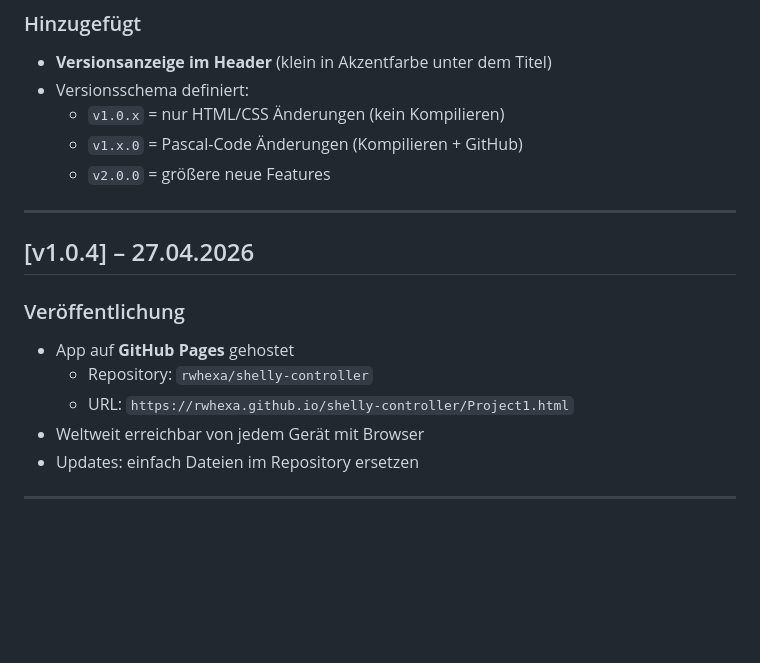
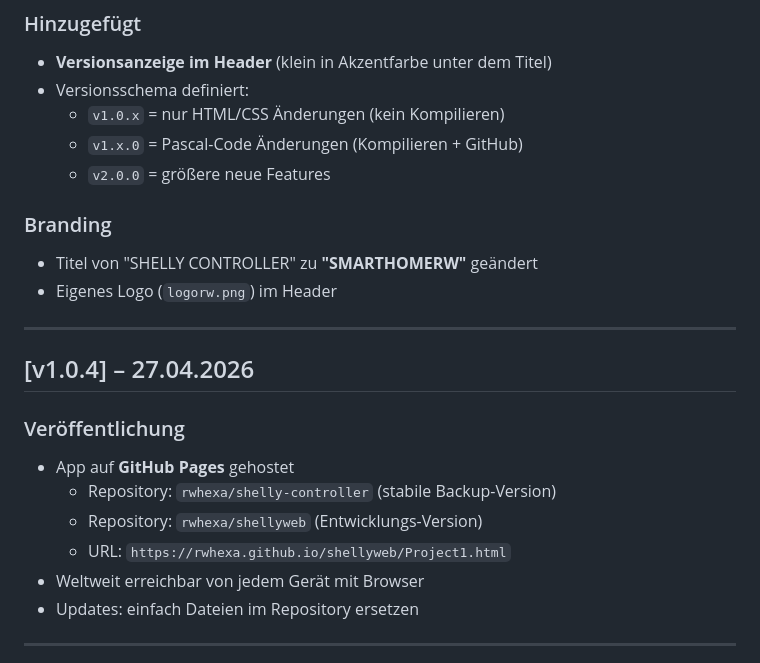
Before and after one commit to RwHexa/shellyweb, a Markdown page: CHANGELOG.md, the part around one of its changes. GitHub-like rendering; blank space fills up the shorter version.

```diff
--- a/CHANGELOG.md
+++ b/CHANGELOG.md
@@ -55,14 +88,19 @@ Browserbasierte Anwendung zur Steuerung von Shelly Gen3 Geräten via MQTT
   - `v1.x.0` = Pascal-Code Änderungen (Kompilieren + GitHub)
   - `v2.0.0` = größere neue Features
 
+### Branding
+- Titel von "SHELLY CONTROLLER" zu **"SMARTHOMERW"** geändert
+- Eigenes Logo (`logorw.png`) im Header
+
 ---
 
 ## [v1.0.4] – 27.04.2026
 
 ### Veröffentlichung
 - App auf **GitHub Pages** gehostet
-  - Repository: `rwhexa/shelly-controller`
-  - URL: `https://rwhexa.github.io/shelly-controller/Project1.html`
+  - Repository: `rwhexa/shelly-controller` (stabile Backup-Version)
+  - Repository: `rwhexa/shellyweb` (Entwicklungs-Version)
+  - URL: `https://rwhexa.github.io/shellyweb/Project1.html`
 - Weltweit erreichbar von jedem Gerät mit Browser
 - Updates: einfach Dateien im Repository ersetzen
 
```
Also changed, not shown: other parts of CHANGELOG.md (+79 -22 lines).
